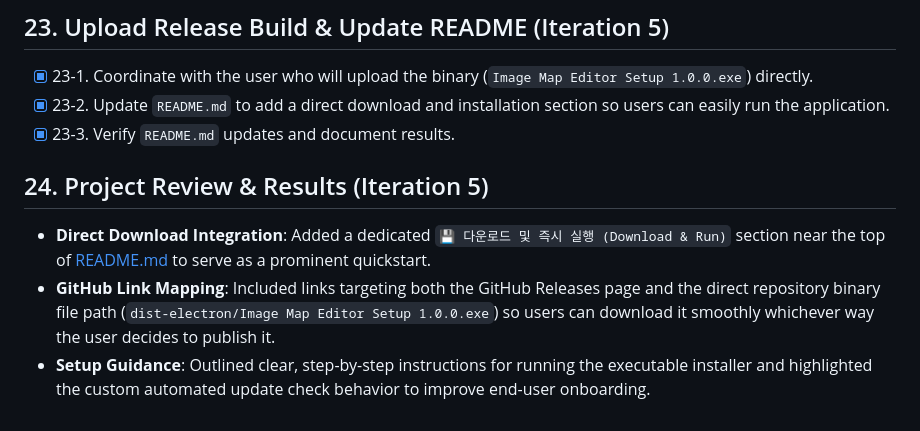
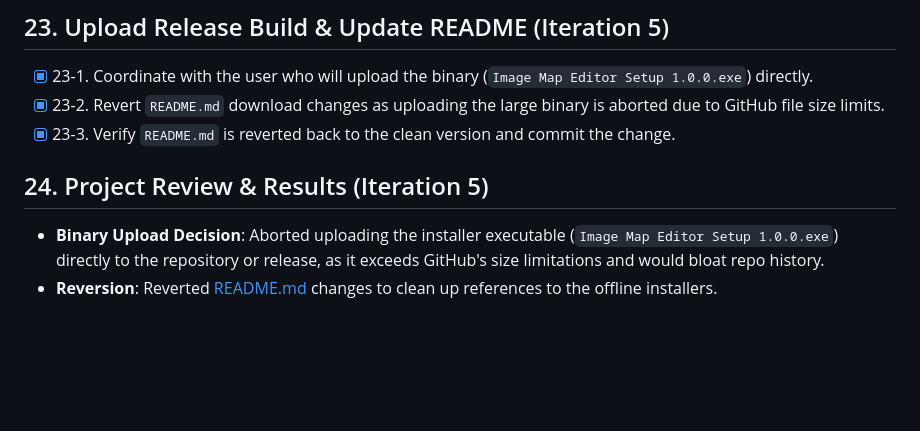
Before and after one commit to falconkim/ak-imagemap, a Markdown page: tasks/todo.md, the part around the change. GitHub-like rendering; blank space fills up the shorter version.

```diff
--- a/tasks/todo.md
+++ b/tasks/todo.md
@@ -157,10 +157,9 @@
 
 ## 23. Upload Release Build & Update README (Iteration 5)
 - [x] 23-1. Coordinate with the user who will upload the binary (`Image Map Editor Setup 1.0.0.exe`) directly.
-- [x] 23-2. Update `README.md` to add a direct download and installation section so users can easily run the application.
-- [x] 23-3. Verify `README.md` updates and document results.
+- [x] 23-2. Revert `README.md` download changes as uploading the large binary is aborted due to GitHub file size limits.
+- [x] 23-3. Verify `README.md` is reverted back to the clean version and commit the change.
 
 ## 24. Project Review & Results (Iteration 5)
-- **Direct Download Integration**: Added a dedicated `💾 다운로드 및 즉시 실행 (Download & Run)` section near the top of [README.md](file:///E:/NODE_ROOT/ak-imagemap/README.md) to serve as a prominent quickstart.
-- **GitHub Link Mapping**: Included links targeting both the GitHub Releases page and the direct repository binary file path (`dist-electron/Image Map Editor Setup 1.0.0.exe`) so users can download it smoothly whichever way the user decides to publish it.
-- **Setup Guidance**: Outlined clear, step-by-step instructions for running the executable installer and highlighted the custom automated update check behavior to improve end-user onboarding.
+- **Binary Upload Decision**: Aborted uploading the installer executable (`Image Map Editor Setup 1.0.0.exe`) directly to the repository or release, as it exceeds GitHub's size limitations and would bloat repo history.
+- **Reversion**: Reverted [README.md](file:///E:/NODE_ROOT/ak-imagemap/README.md) changes to clean up references to the offline installers.
```
Also changed, not shown: README.md (+0 -13 lines).
